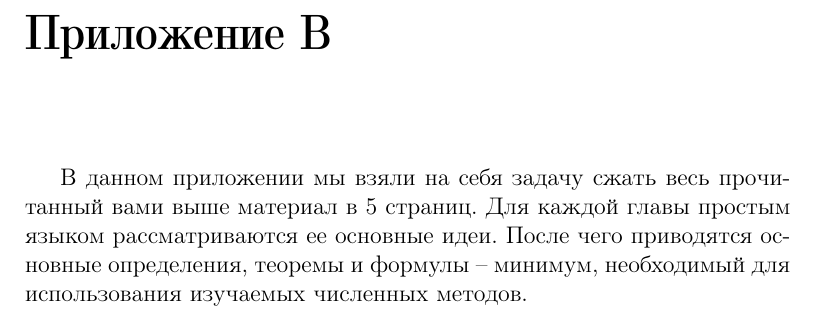
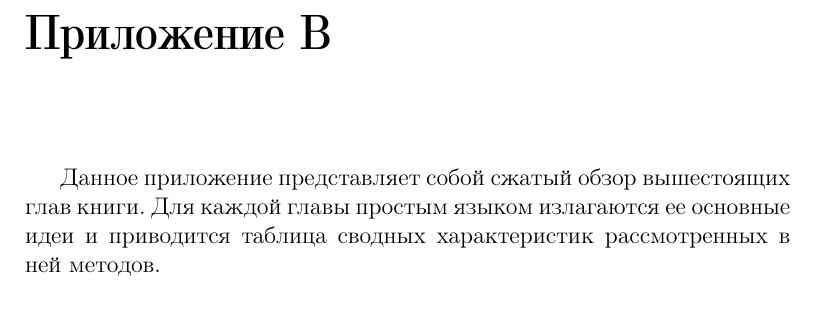
Before and after one commit to agrml/numerical_analysis_book, a LaTeX document (main.tex, which reads AppendixB/summaries.tex): part of page 5 of 6, cut so that both start at the same text. Compiled offline with pdfLaTeX.

Commit message:
Rewrite intro

```diff
--- a/AppendixB/summaries.tex
+++ b/AppendixB/summaries.tex
@@ -11,7 +11,7 @@
 \addcontentsline{toc}{chapter}{Приложение B}
 \vspace{0.5cm}
 
-В данном приложении мы взяли на себя задачу сжать весь прочитанный вами выше материал в 5 страниц. Для каждой главы простым языком рассматриваются ее основные идеи. После чего приводятся основные определения, теоремы и формулы -- минимум, необходимый для использования изучаемых численных методов.
+Данное приложение представляет собой сжатый обзор вышестоящих глав книги. Для каждой главы простым языком излагаются ее основные идеи и приводится таблица сводных характеристик рассмотренных в ней методов.
 
 \input{AppendixB/summary1}
 \input{AppendixB/summary2}
```
